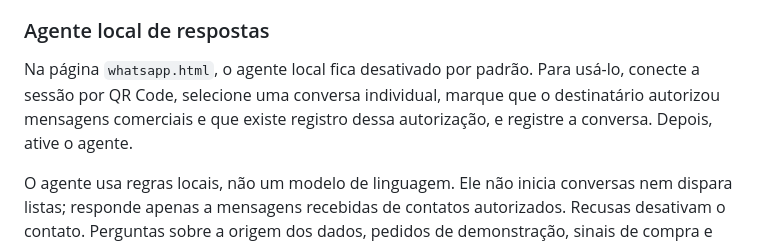
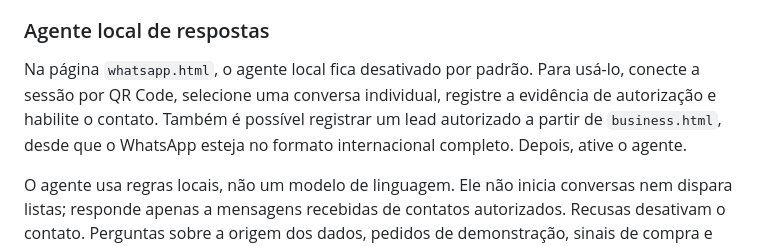
Before and after one commit to objetivoemandamento/vertice-climax, a Markdown page: README.md, the part around the change. GitHub-like rendering.

Commit message:
Document CRM-to-agent enrollment workflow

```diff
--- a/README.md
+++ b/README.md
@@ -47,7 +47,7 @@ Não exponha a pasta de dados, o arquivo `.env` ou o token. Faça backups proteg
 
 ### Agente local de respostas
 
-Na página `whatsapp.html`, o agente local fica desativado por padrão. Para usá-lo, conecte a sessão por QR Code, selecione uma conversa individual, marque que o destinatário autorizou mensagens comerciais e que existe registro dessa autorização, e registre a conversa. Depois, ative o agente.
+Na página `whatsapp.html`, o agente local fica desativado por padrão. Para usá-lo, conecte a sessão por QR Code, selecione uma conversa individual, registre a evidência de autorização e habilite o contato. Também é possível registrar um lead autorizado a partir de `business.html`, desde que o WhatsApp esteja no formato internacional completo. Depois, ative o agente.
 
 O agente usa regras locais, não um modelo de linguagem. Ele não inicia conversas nem dispara listas; responde apenas a mensagens recebidas de contatos autorizados. Recusas desativam o contato. Perguntas sobre a origem dos dados, pedidos de demonstração, sinais de compra e mensagens que não correspondem com segurança a uma regra ficam para revisão humana. Isso evita inventar respostas ou prometer entregas que ainda não foram feitas.
 
```
